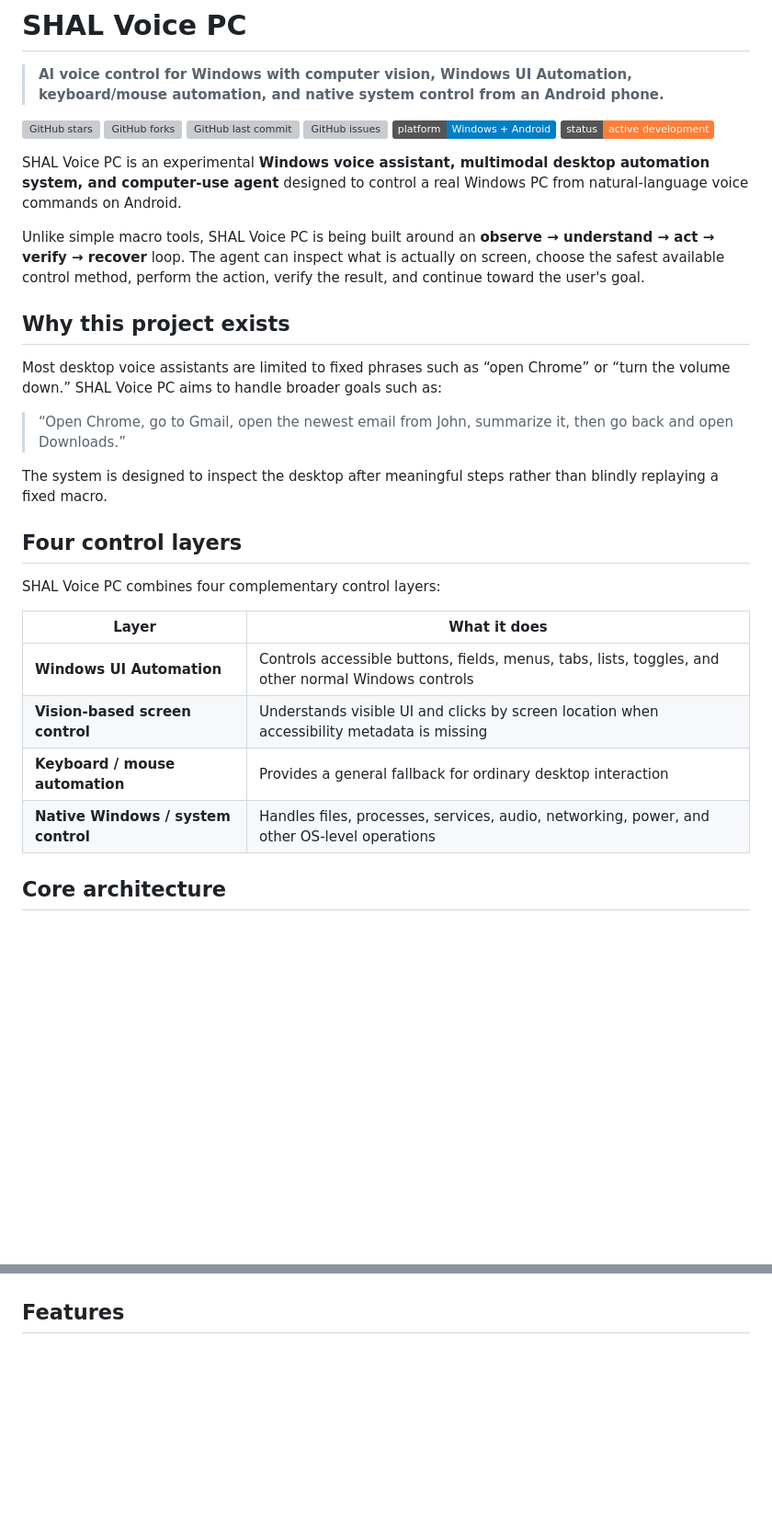
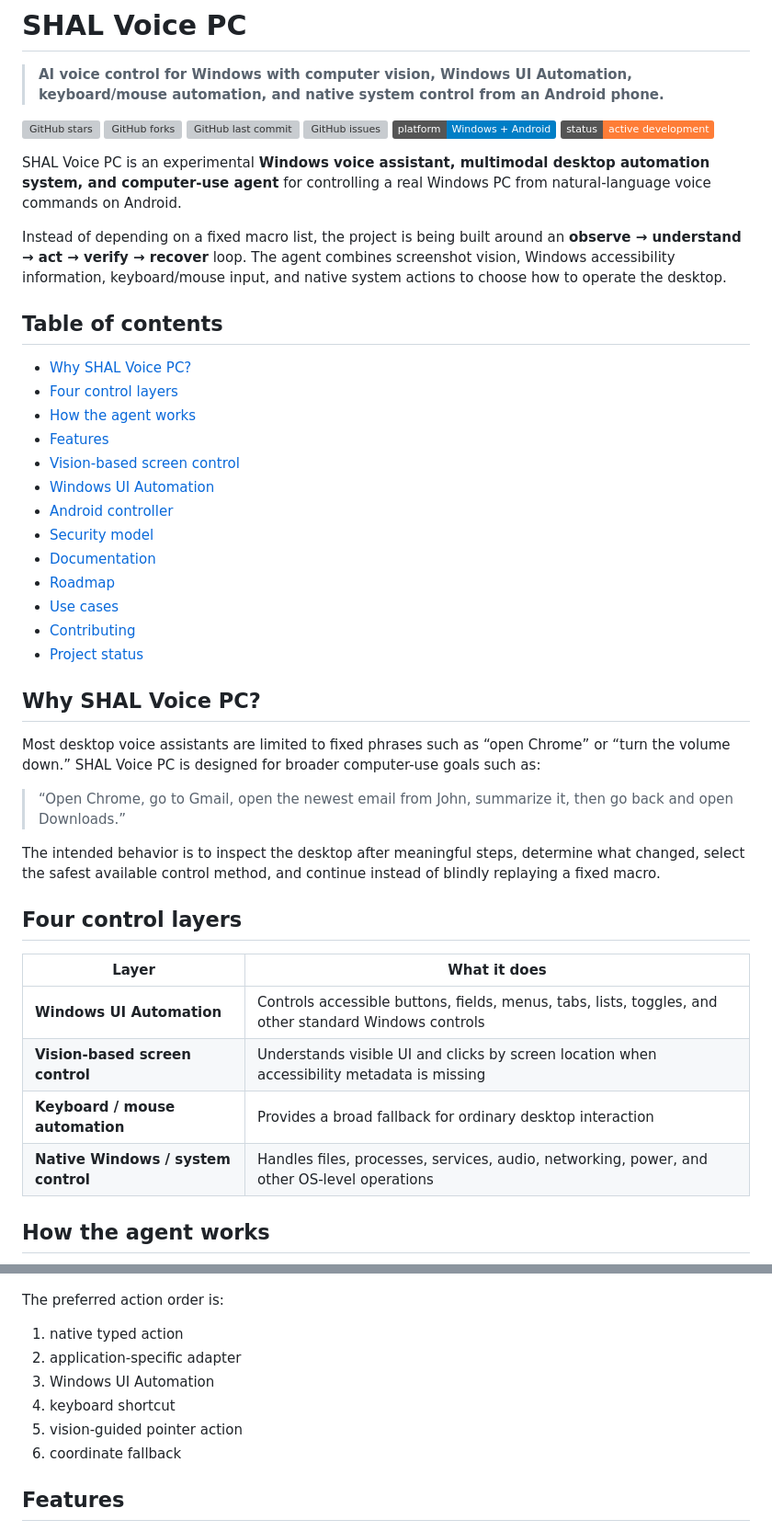
Before and after one commit to inshalstratrum/SHAL-Voice-PC, a Markdown page: README.md, 2 parts joined by grey strips. Shown at 92% size. GitHub-like rendering; badges without logos; blank space fills up the shorter version; grey boxes are pictures that could not be loaded.

````diff
--- a/README.md
+++ b/README.md
@@ -9,30 +9,44 @@
 ![Platform](https://img.shields.io/badge/platform-Windows%20%2B%20Android-blue)
 ![Status](https://img.shields.io/badge/status-active%20development-orange)
 
-SHAL Voice PC is an experimental **Windows voice assistant, multimodal desktop automation system, and computer-use agent** designed to control a real Windows PC from natural-language voice commands on Android.
+SHAL Voice PC is an experimental **Windows voice assistant, multimodal desktop automation system, and computer-use agent** for controlling a real Windows PC from natural-language voice commands on Android.
 
-Unlike simple macro tools, SHAL Voice PC is being built around an **observe → understand → act → verify → recover** loop. The agent can inspect what is actually on screen, choose the safest available control method, perform the action, verify the result, and continue toward the user's goal.
+Instead of depending on a fixed macro list, the project is being built around an **observe → understand → act → verify → recover** loop. The agent combines screenshot vision, Windows accessibility information, keyboard/mouse input, and native system actions to choose how to operate the desktop.
 
-## Why this project exists
+## Table of contents
 
-Most desktop voice assistants are limited to fixed phrases such as “open Chrome” or “turn the volume down.” SHAL Voice PC aims to handle broader goals such as:
+- [Why SHAL Voice PC?](#why-shal-voice-pc)
+- [Four control layers](#four-control-layers)
+- [How the agent works](#how-the-agent-works)
+- [Features](#features)
+- [Vision-based screen control](#vision-based-screen-control)
+- [Windows UI Automation](#windows-ui-automation)
+- [Android controller](#android-controller)
+- [Security model](#security-model)
+- [Documentation](#documentation)
+- [Roadmap](#roadmap)
+- [Use cases](#use-cases)
+- [Contributing](#contributing)
+- [Project status](#project-status)
+
+## Why SHAL Voice PC?
+
+Most desktop voice assistants are limited to fixed phrases such as “open Chrome” or “turn the volume down.” SHAL Voice PC is designed for broader computer-use goals such as:
 
 > “Open Chrome, go to Gmail, open the newest email from John, summarize it, then go back and open Downloads.”
 
-The system is designed to inspect the desktop after meaningful steps rather than blindly replaying a fixed macro.
+The intended behavior is to inspect the desktop after meaningful steps, determine what changed, select the safest available control method, and continue instead of blindly replaying a fixed macro.
 
 ## Four control layers
 
-SHAL Voice PC combines four complementary control layers:
-
 | Layer | What it does |
 |---|---|
-| **Windows UI Automation** | Controls accessible buttons, fields, menus, tabs, lists, toggles, and other normal Windows controls |
+| **Windows UI Automation** | Controls accessible buttons, fields, menus, tabs, lists, toggles, and other standard Windows controls |
 | **Vision-based screen control** | Understands visible UI and clicks by screen location when accessibility metadata is missing |
-| **Keyboard / mouse automation** | Provides a general fallback for ordinary desktop interaction |
+| **Keyboard / mouse automation** | Provides a broad fallback for ordinary desktop interaction |
 | **Native Windows / system control** | Handles files, processes, services, audio, networking, power, and other OS-level operations |
 
-## Core architecture
+## How the agent works
 
 ```mermaid
 flowchart LR
@@ -54,6 +68,15 @@ flowchart LR
     Done -- No --> Observe
     Done -- Yes --> Reply["Show / speak result"]
 ```
+
+The preferred action order is:
+
+1. native typed action
+2. application-specific adapter
+3. Windows UI Automation
+4. keyboard shortcut
+5. vision-guided pointer action
+6. coordinate fallback
 
 ## Features
 
````
Also changed, not shown: other parts of README.md (+38 -23 lines).
